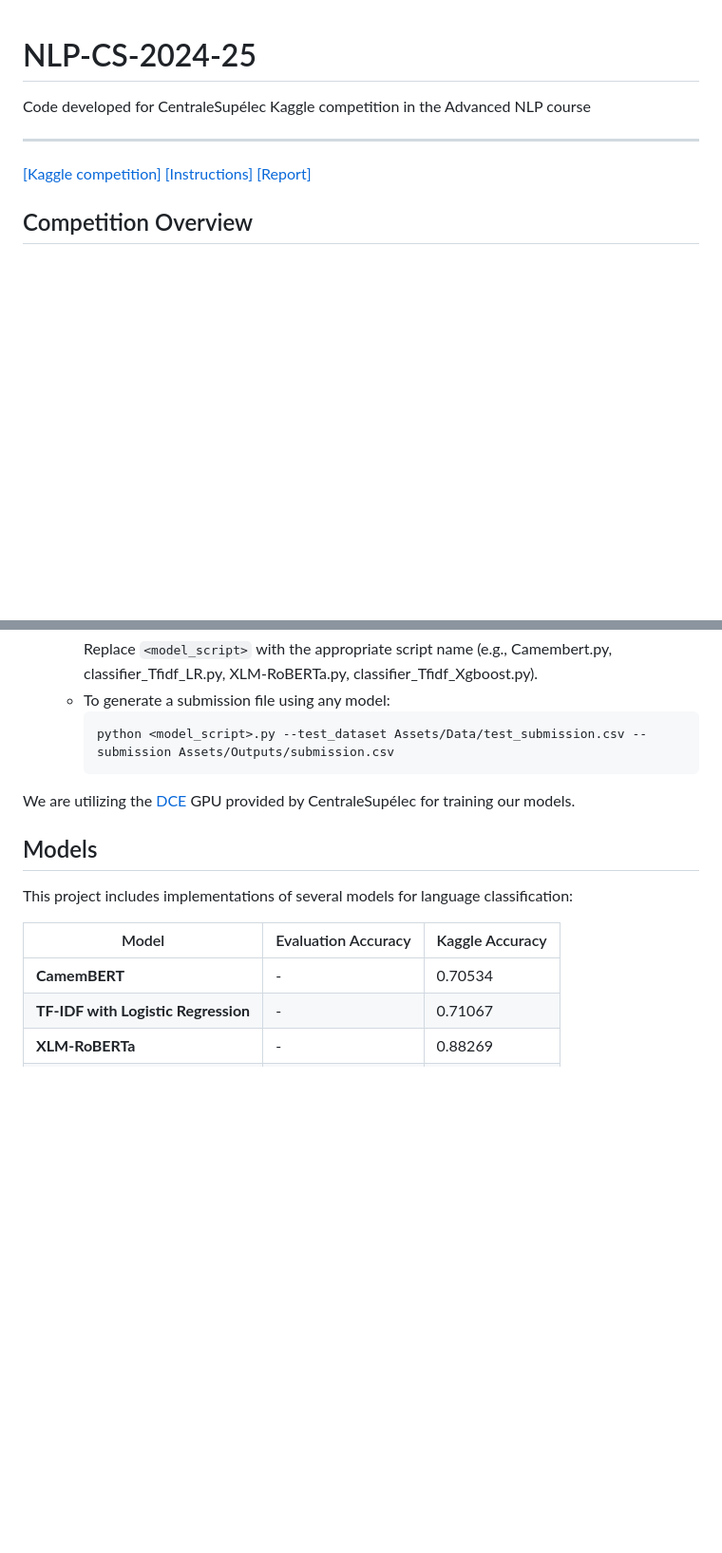
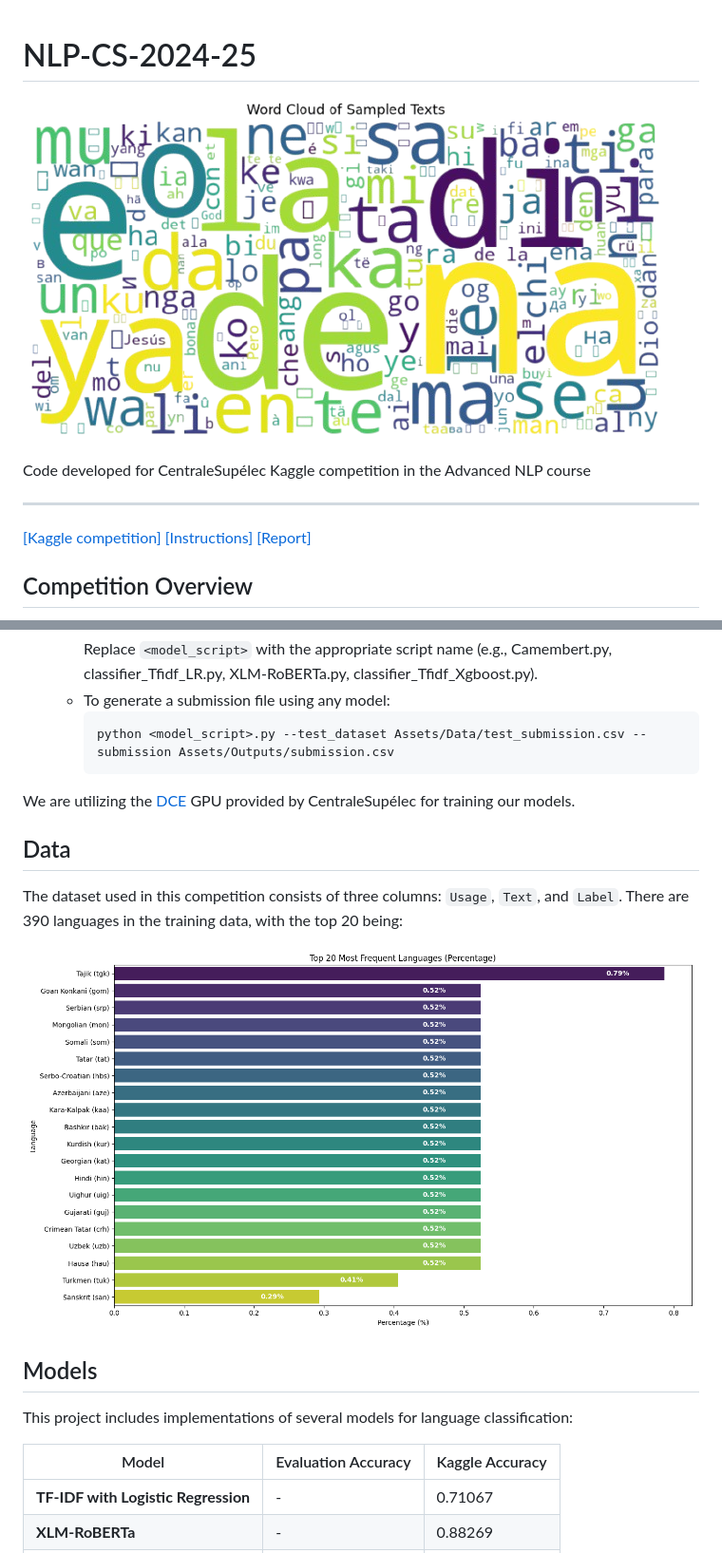
Before and after one commit to LucasTramonte/NLP-CS-2024-25, a Markdown page: README.md, 2 parts joined by grey strips. Shown: that part at 95% size. GitHub-like rendering; pictures changed too: Assets/Images/word_cloud-removebg-preview.png (added), Assets/Outputs/EDA/top_20_languages.png (added); blank space fills up the shorter version.

```diff
--- a/README.md
+++ b/README.md
@@ -1,4 +1,6 @@
 # NLP-CS-2024-25
+
+![Word cloud](Assets/Images/word_cloud-removebg-preview.png)
 
 Code developed for CentraleSupélec Kaggle competition in the Advanced NLP course
 
@@ -38,13 +40,19 @@ The main goal of this competition is to build an effective text classifier.
 
 We are utilizing the [DCE](https://dce.pages.centralesupelec.fr/) GPU provided by CentraleSupélec for training our models.
 
+## Data
+
+The dataset used in this competition consists of three columns: `Usage`, `Text`, and `Label`. There are 390 languages in the training data, with the top 20 being:
+
+![Top 20 Languages](Assets/Outputs/EDA/top_20_languages.png)
+
+
 ## Models
 
 This project includes implementations of several models for language classification:
 
 | Model                          | Evaluation Accuracy  | Kaggle Accuracy                                           |
 |--------------------------------|-----------|-------------------|
-| **CamemBERT**                  | -   | 0.70534 |
 | **TF-IDF with Logistic Regression** | -   | 0.71067 |
 | **XLM-RoBERTa**                | -   | 0.88269 |
 | **TF-IDF with XGBoost**        | -         | - |
```
Also changed, not shown: Assets/Outputs/EDA/word_count_distribution.png (added), 5 other files.
